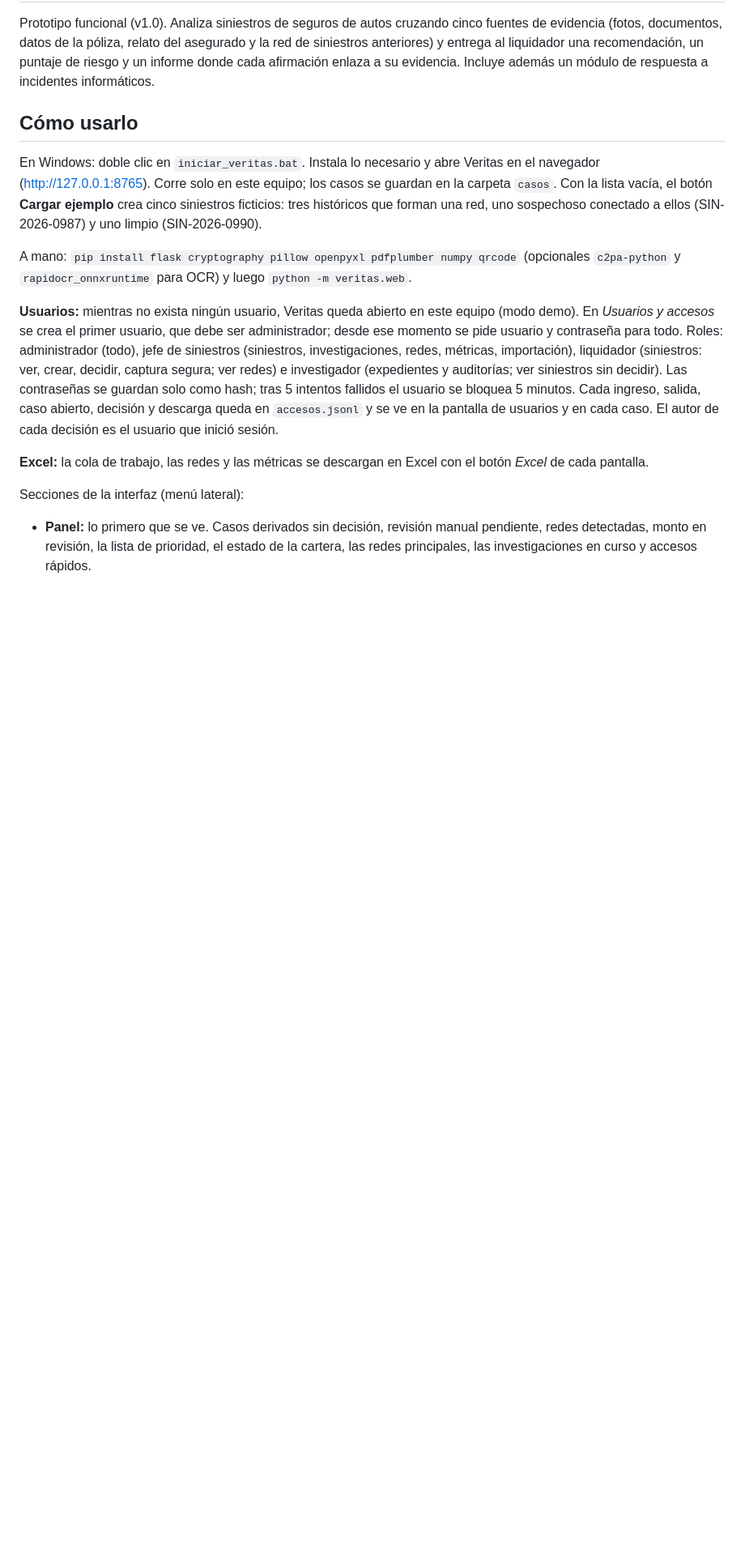
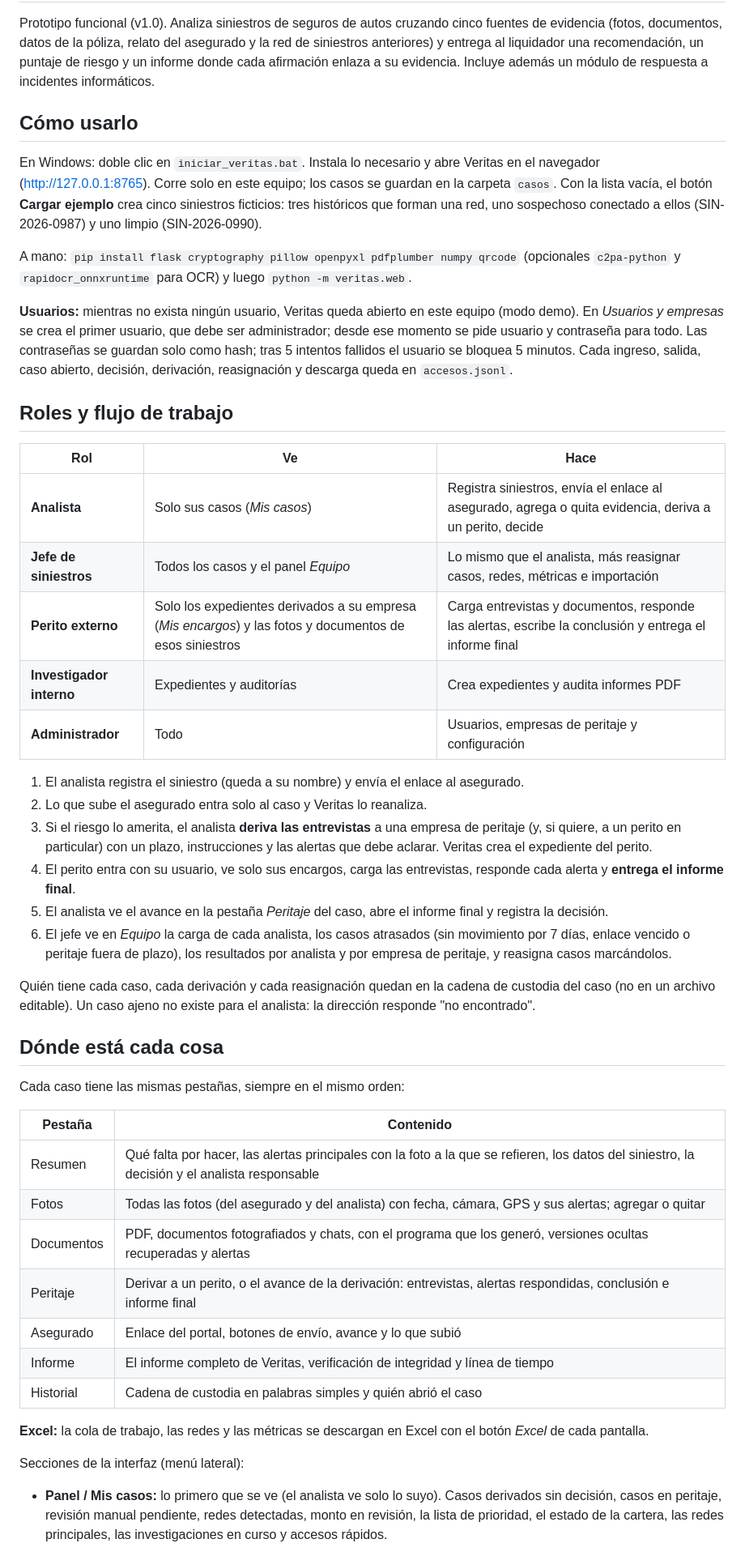
Before and after one commit to fabiiancardinale/forense, a Markdown page: README.md, the part around one of its changes. Shown at 81% size. GitHub-like rendering; blank space fills up the shorter version.

Commit message:
README: roles, mapa y estructura

```diff
--- a/README.md
+++ b/README.md
@@ -14,18 +14,51 @@ forman una red, uno sospechoso conectado a ellos (SIN-2026-0987) y uno limpio (S
 
 A mano: `pip install flask cryptography pillow openpyxl pdfplumber numpy qrcode` (opcionales `c2pa-python` y `rapidocr_onnxruntime` para OCR) y luego `python -m veritas.web`.
 
-**Usuarios:** mientras no exista ningún usuario, Veritas queda abierto en este equipo (modo demo). En *Usuarios y accesos*
-se crea el primer usuario, que debe ser administrador; desde ese momento se pide usuario y contraseña para todo. Roles:
-administrador (todo), jefe de siniestros (siniestros, investigaciones, redes, métricas, importación), liquidador (siniestros:
-ver, crear, decidir, captura segura; ver redes) e investigador (expedientes y auditorías; ver siniestros sin decidir). Las
+**Usuarios:** mientras no exista ningún usuario, Veritas queda abierto en este equipo (modo demo). En *Usuarios y empresas*
+se crea el primer usuario, que debe ser administrador; desde ese momento se pide usuario y contraseña para todo. Las
 contraseñas se guardan solo como hash; tras 5 intentos fallidos el usuario se bloquea 5 minutos. Cada ingreso, salida, caso
-abierto, decisión y descarga queda en `accesos.jsonl` y se ve en la pantalla de usuarios y en cada caso. El autor de cada
-decisión es el usuario que inició sesión.
+abierto, decisión, derivación, reasignación y descarga queda en `accesos.jsonl`.
+
+## Roles y flujo de trabajo
+
+| Rol | Ve | Hace |
+|---|---|---|
+| **Analista** | Solo sus casos (*Mis casos*) | Registra siniestros, envía el enlace al asegurado, agrega o quita evidencia, deriva a un perito, decide |
+| **Jefe de siniestros** | Todos los casos y el panel *Equipo* | Lo mismo que el analista, más reasignar casos, redes, métricas e importación |
+| **Perito externo** | Solo los expedientes derivados a su empresa (*Mis encargos*) y las fotos y documentos de esos siniestros | Carga entrevistas y documentos, responde las alertas, escribe la conclusión y entrega el informe final |
+| **Investigador interno** | Expedientes y auditorías | Crea expedientes y audita informes PDF |
+| **Administrador** | Todo | Usuarios, empresas de peritaje y configuración |
+
+1. El analista registra el siniestro (queda a su nombre) y envía el enlace al asegurado.
+2. Lo que sube el asegurado entra solo al caso y Veritas lo reanaliza.
+3. Si el riesgo lo amerita, el analista **deriva las entrevistas** a una empresa de peritaje (y, si quiere, a un perito en
+   particular) con un plazo, instrucciones y las alertas que debe aclarar. Veritas crea el expediente del perito.
+4. El perito entra con su usuario, ve solo sus encargos, carga las entrevistas, responde cada alerta y **entrega el informe final**.
+5. El analista ve el avance en la pestaña *Peritaje* del caso, abre el informe final y registra la decisión.
+6. El jefe ve en *Equipo* la carga de cada analista, los casos atrasados (sin movimiento por 7 días, enlace vencido o
+   peritaje fuera de plazo), los resultados por analista y por empresa de peritaje, y reasigna casos marcándolos.
+
+Quién tiene cada caso, cada derivación y cada reasignación quedan en la cadena de custodia del caso (no en un archivo editable).
+Un caso ajeno no existe para el analista: la dirección responde "no encontrado".
+
+## Dónde está cada cosa
+
+Cada caso tiene las mismas pestañas, siempre en el mismo orden:
+
+| Pestaña | Contenido |
+|---|---|
+| Resumen | Qué falta por hacer, las alertas principales con la foto a la que se refieren, los datos del siniestro, la decisión y el analista responsable |
+| Fotos | Todas las fotos (del asegurado y del analista) con fecha, cámara, GPS y sus alertas; agregar o quitar |
+| Documentos | PDF, documentos fotografiados y chats, con el programa que los generó, versiones ocultas recuperadas y alertas |
+| Peritaje | Derivar a un perito, o el avance de la derivación: entrevistas, alertas respondidas, conclusión e informe final |
+| Asegurado | Enlace del portal, botones de envío, avance y lo que subió |
+| Informe | El informe completo de Veritas, verificación de integridad y línea de tiempo |
+| Historial | Cadena de custodia en palabras simples y quién abrió el caso |
 
 **Excel:** la cola de trabajo, las redes y las métricas se descargan en Excel con el botón *Excel* de cada pantalla.
 
 Secciones de la interfaz (menú lateral):
 
-- **Panel:** lo primero que se ve. Casos derivados sin decisión, revisión manual pendiente, redes detectadas, monto en revisión,
+- **Panel / Mis casos:** lo primero que se ve (el analista ve solo lo suyo). Casos derivados sin decisión, casos en peritaje, revisión manual pendiente, redes detectadas, monto en revisión,
   la lista de prioridad, el estado de la cartera, las redes principales, las investigaciones en curso y accesos rápidos.
 
```
Also changed, not shown: other parts of README.md (+27 -3 lines).
